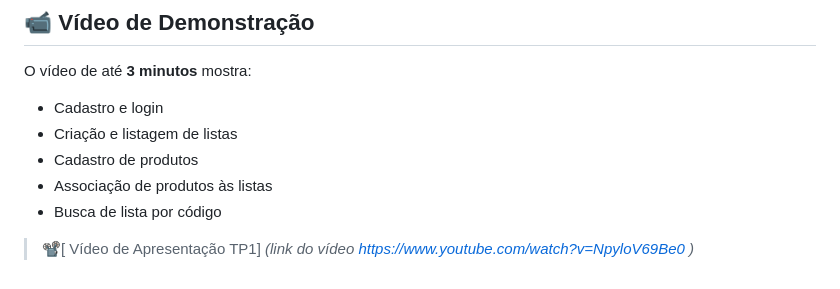
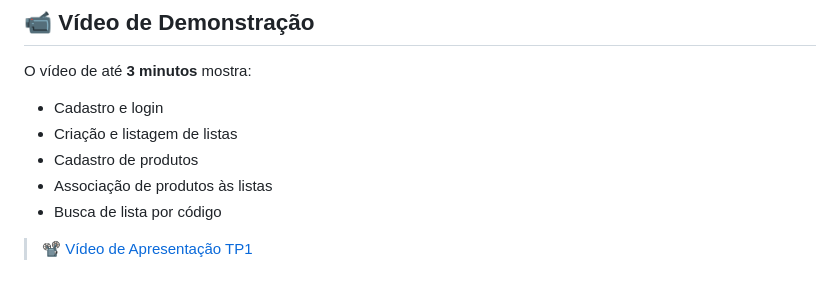
Before and after one commit to DaviWenzel/AEDs3, a Markdown page: Relatorio/README.md, the part around the change. Drawn GitHub-style.

```diff
--- a/Relatorio/README.md
+++ b/Relatorio/README.md
@@ -165,4 +165,4 @@ O vídeo de até **3 minutos** mostra:
 * Associação de produtos às listas
 * Busca de lista por código
 
-> 📽️[ Vídeo de Apresentação TP1] *(link do vídeo https://www.youtube.com/watch?v=NpyloV69Be0 )*
+> 📽️ [Vídeo de Apresentação TP1](https://youtu.be/NpyloV69Be0)
```
